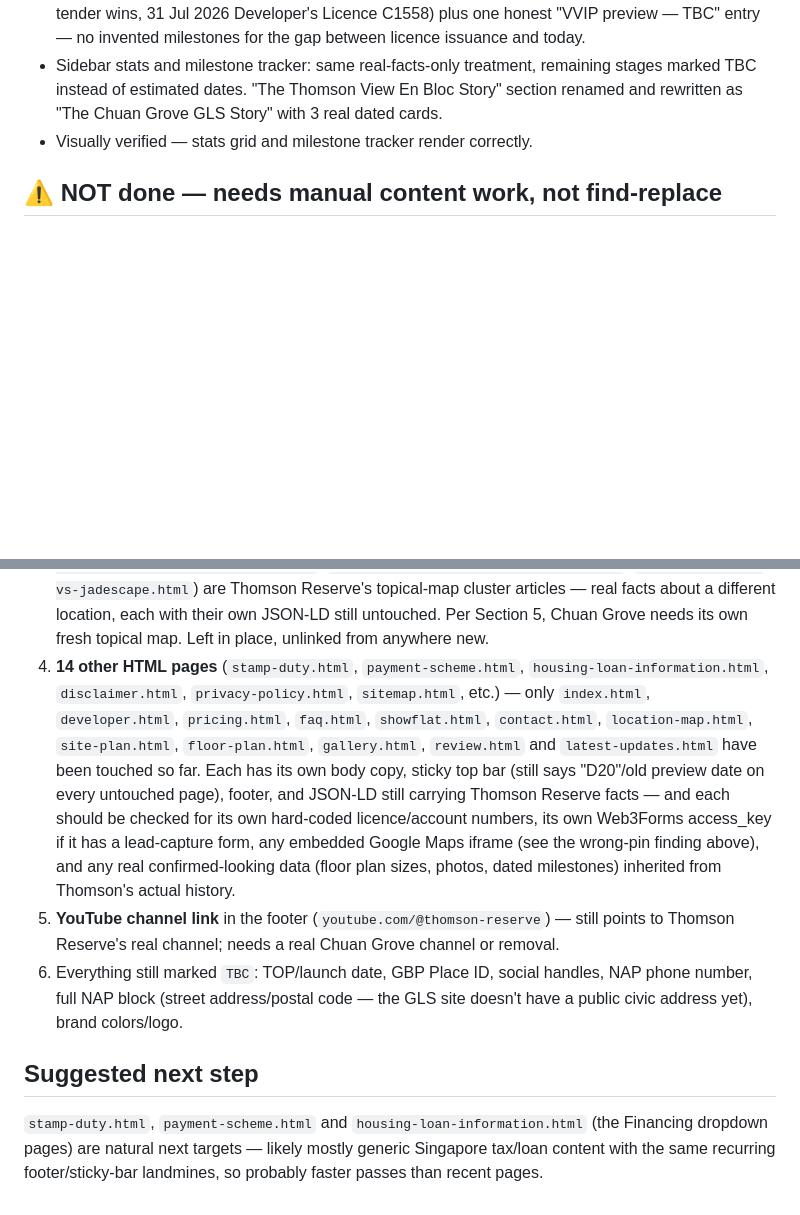
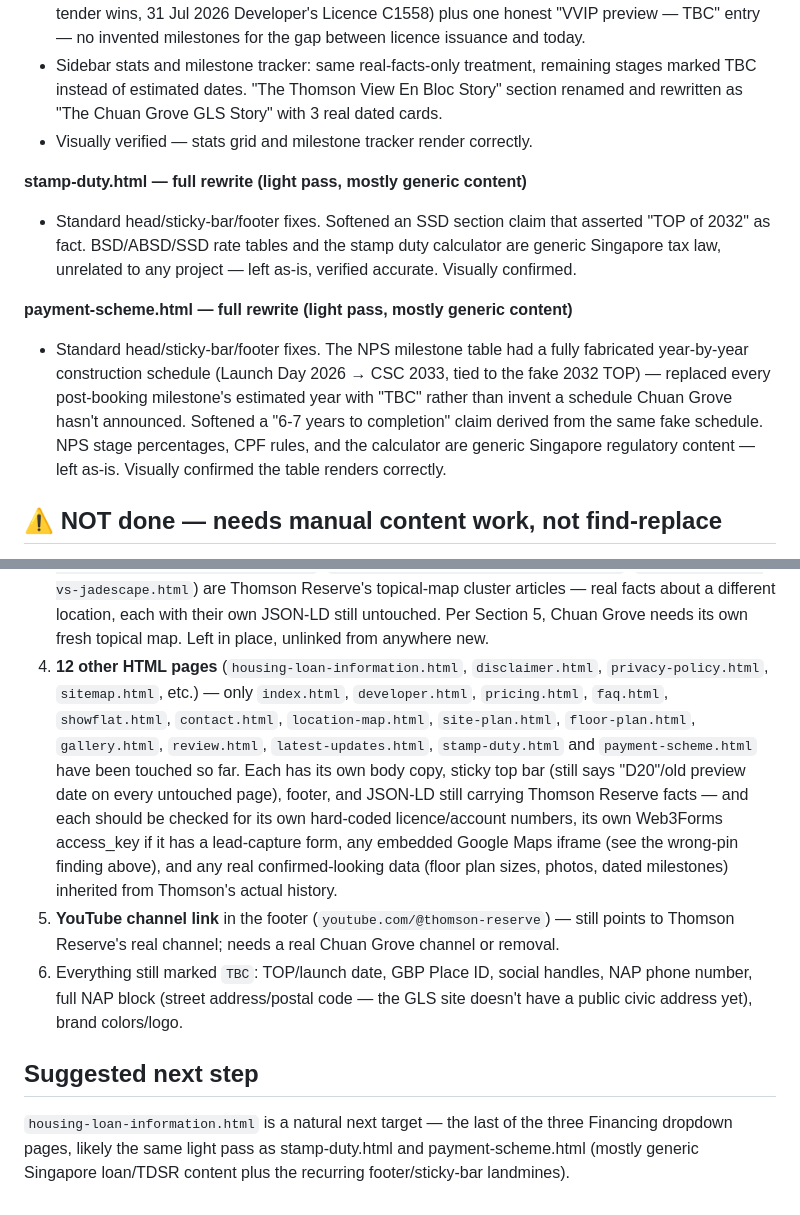
Before and after one commit to ariffhd/onechuangrove, a Markdown page: FORK-STATUS.md, 2 parts joined by grey strips. Drawn GitHub-style; blank space fills up the shorter version.

Commit message:
Update FORK-STATUS.md after stamp-duty.html and payment-scheme.html rewrites
Co-Authored-By: Claude Sonnet 5 <noreply@anthropic.com>

```diff
--- a/FORK-STATUS.md
+++ b/FORK-STATUS.md
@@ -170,6 +170,19 @@ pending so nobody mistakes a partial pass for a finished, publish-ready site.
   as "The Chuan Grove GLS Story" with 3 real dated cards.
 - Visually verified — stats grid and milestone tracker render correctly.
 
+**stamp-duty.html — full rewrite (light pass, mostly generic content)**
+- Standard head/sticky-bar/footer fixes. Softened an SSD section claim that asserted "TOP of
+  2032" as fact. BSD/ABSD/SSD rate tables and the stamp duty calculator are generic Singapore
+  tax law, unrelated to any project — left as-is, verified accurate. Visually confirmed.
+
+**payment-scheme.html — full rewrite (light pass, mostly generic content)**
+- Standard head/sticky-bar/footer fixes. The NPS milestone table had a fully fabricated
+  year-by-year construction schedule (Launch Day 2026 → CSC 2033, tied to the fake 2032 TOP) —
+  replaced every post-booking milestone's estimated year with "TBC" rather than invent a
+  schedule Chuan Grove hasn't announced. Softened a "6-7 years to completion" claim derived from
+  the same fake schedule. NPS stage percentages, CPF rules, and the calculator are generic
+  Singapore regulatory content — left as-is. Visually confirmed the table renders correctly.
+
 ## ⚠️ NOT done — needs manual content work, not find-replace
 
 1. **Same "$810M en bloc" / "1,268 units / 6 towers" narrative still appears in OTHER sections of
@@ -186,12 +199,12 @@ pending so nobody mistakes a partial pass for a finished, publish-ready site.
    `thomson-reserve-vs-jadescape.html`) are Thomson Reserve's topical-map cluster articles — real
    facts about a different location, each with their own JSON-LD still untouched. Per Section 5,
    Chuan Grove needs its own fresh topical map. Left in place, unlinked from anywhere new.
-4. **14 other HTML pages** (`stamp-duty.html`, `payment-scheme.html`,
-   `housing-loan-information.html`, `disclaimer.html`, `privacy-policy.html`, `sitemap.html`,
-   etc.) — only `index.html`, `developer.html`, `pricing.html`, `faq.html`, `showflat.html`,
-   `contact.html`, `location-map.html`, `site-plan.html`, `floor-plan.html`, `gallery.html`,
-   `review.html` and `latest-updates.html` have been touched so far. Each has its own body copy,
-   sticky top bar (still says "D20"/old preview date on every untouched page), footer, and
+4. **12 other HTML pages** (`housing-loan-information.html`, `disclaimer.html`,
+   `privacy-policy.html`, `sitemap.html`, etc.) — only `index.html`, `developer.html`,
+   `pricing.html`, `faq.html`, `showflat.html`, `contact.html`, `location-map.html`,
+   `site-plan.html`, `floor-plan.html`, `gallery.html`, `review.html`, `latest-updates.html`,
+   `stamp-duty.html` and `payment-scheme.html` have been touched so far. Each has its own body
+   copy, sticky top bar (still says "D20"/old preview date on every untouched page), footer, and
    JSON-LD still carrying Thomson Reserve facts — and each should be checked for its own
    hard-coded licence/account numbers, its own Web3Forms access_key if it has a lead-capture
    form, any embedded Google Maps iframe (see the wrong-pin finding above), and any real
@@ -205,6 +218,6 @@ pending so nobody mistakes a partial pass for a finished, publish-ready site.
 
 ## Suggested next step
 
-`stamp-duty.html`, `payment-scheme.html` and `housing-loan-information.html` (the Financing
-dropdown pages) are natural next targets — likely mostly generic Singapore tax/loan content with
-the same recurring footer/sticky-bar landmines, so probably faster passes than recent pages.
+`housing-loan-information.html` is a natural next target — the last of the three Financing
+dropdown pages, likely the same light pass as stamp-duty.html and payment-scheme.html (mostly
+generic Singapore loan/TDSR content plus the recurring footer/sticky-bar landmines).
```
